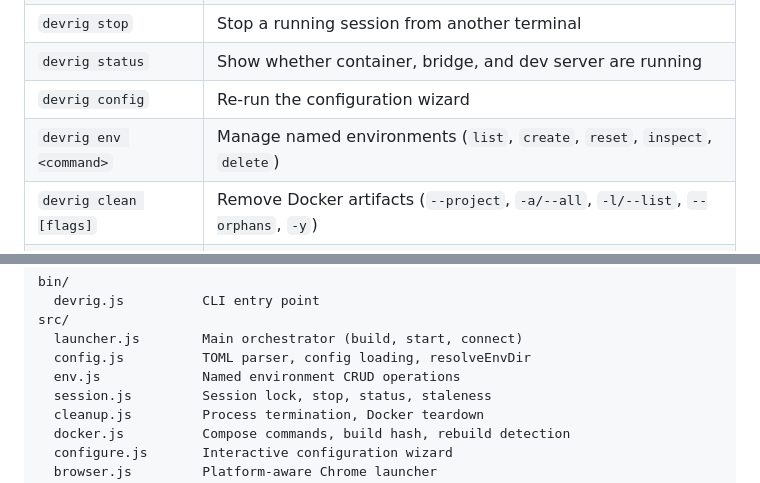
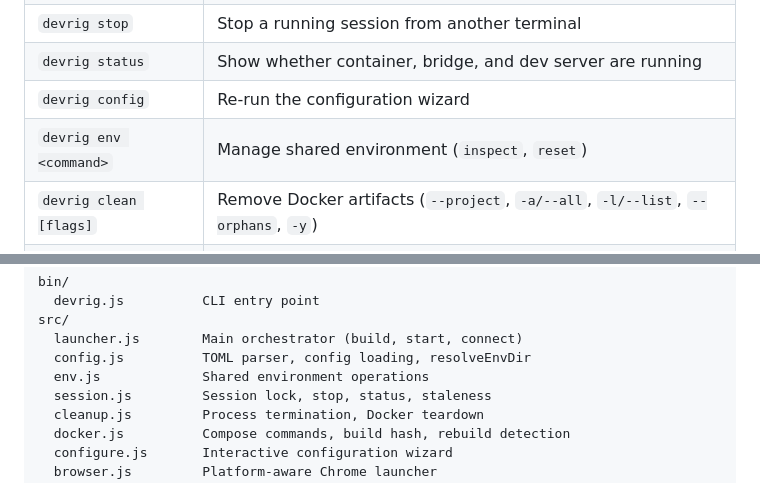
Before and after one commit to fuho/devrig, a Markdown page: README.md, 2 parts joined by grey strips. Rendered like a GitHub page; folded sections open.

```diff
--- a/README.md
+++ b/README.md
@@ -52,7 +52,7 @@ Here's what `devrig start` looks like:
 | `devrig stop`          | Stop a running session from another terminal                                      |
 | `devrig status`        | Show whether container, bridge, and dev server are running                        |
 | `devrig config`        | Re-run the configuration wizard                                                   |
-| `devrig env <command>` | Manage named environments (`list`, `create`, `reset`, `inspect`, `delete`)        |
+| `devrig env <command>` | Manage shared environment (`inspect`, `reset`)                                    |
 | `devrig clean [flags]` | Remove Docker artifacts (`--project`, `-a/--all`, `-l/--list`, `--orphans`, `-y`) |
 | `devrig logs [flags]`  | Show logs (`--dev-server`, `--container`, `--network`, `-f`)                      |
 | `devrig exec`          | Re-attach to a running container                                                  |
@@ -235,7 +228,7 @@ bin/
 src/
   launcher.js        Main orchestrator (build, start, connect)
   config.js          TOML parser, config loading, resolveEnvDir
-  env.js             Named environment CRUD operations
+  env.js             Shared environment operations
   session.js         Session lock, stop, status, staleness
   cleanup.js         Process termination, Docker teardown
   docker.js          Compose commands, build hash, rebuild detection
```
Also changed, not shown: other parts of README.md (+11 -18 lines), CHANGELOG.md (+3 -0 lines), docs/logs.md (+2 -2 lines).
